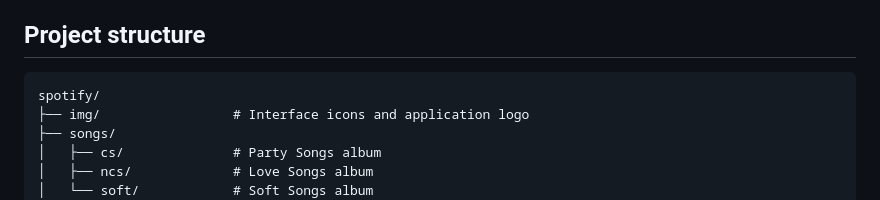
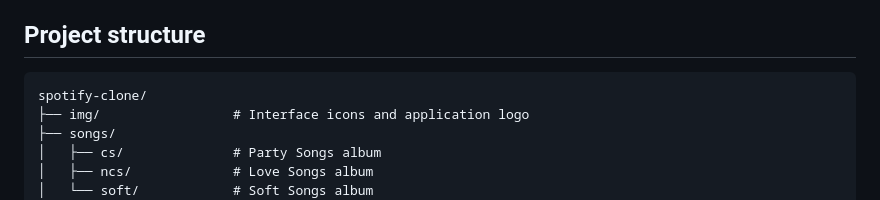
Before and after one commit to Gourav7581/spotify-clone, a Markdown page: README.md, the part around one of its changes. Drawn GitHub-style.

````diff
--- a/README.md
+++ b/README.md
@@ -98,7 +98,7 @@ This structure makes it straightforward to extend the application with more loca
 ## Project structure
 
 ```text
-spotify/
+spotify-clone/
 ├── img/                 # Interface icons and application logo
 ├── songs/
 │   ├── cs/              # Party Songs album
````
Also changed, not shown: other parts of README.md (+1 -1 lines).
